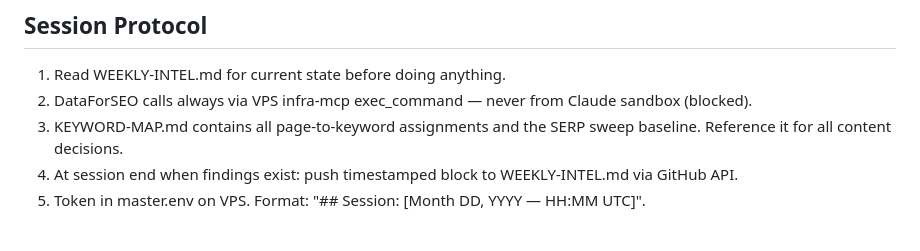
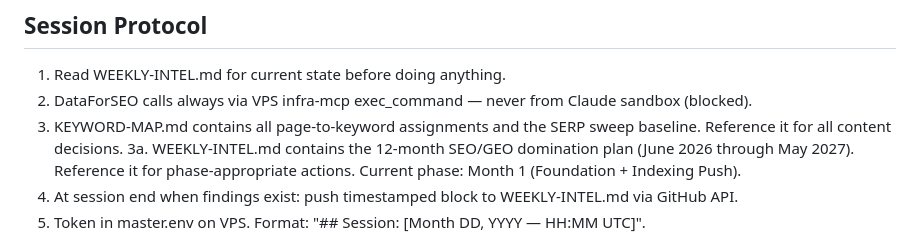
Before and after one commit to cryptodominicano/BusNetwork, a Markdown page: CLAUDE.md, the part around the change. Rendered like a GitHub page.

Commit message:
Add 12-month plan reference to CLAUDE.md Session Protocol

```diff
--- a/CLAUDE.md
+++ b/CLAUDE.md
@@ -41,6 +41,7 @@ Single contact form on index.html (#contact section). All subpage CTAs link to /
 1. Read WEEKLY-INTEL.md for current state before doing anything.
 2. DataForSEO calls always via VPS infra-mcp exec_command — never from Claude sandbox (blocked).
 3. KEYWORD-MAP.md contains all page-to-keyword assignments and the SERP sweep baseline. Reference it for all content decisions.
+3a. WEEKLY-INTEL.md contains the 12-month SEO/GEO domination plan (June 2026 through May 2027). Reference it for phase-appropriate actions. Current phase: Month 1 (Foundation + Indexing Push).
 4. At session end when findings exist: push timestamped block to WEEKLY-INTEL.md via GitHub API.
 5. Token in master.env on VPS. Format: "## Session: [Month DD, YYYY — HH:MM UTC]".
 
```
